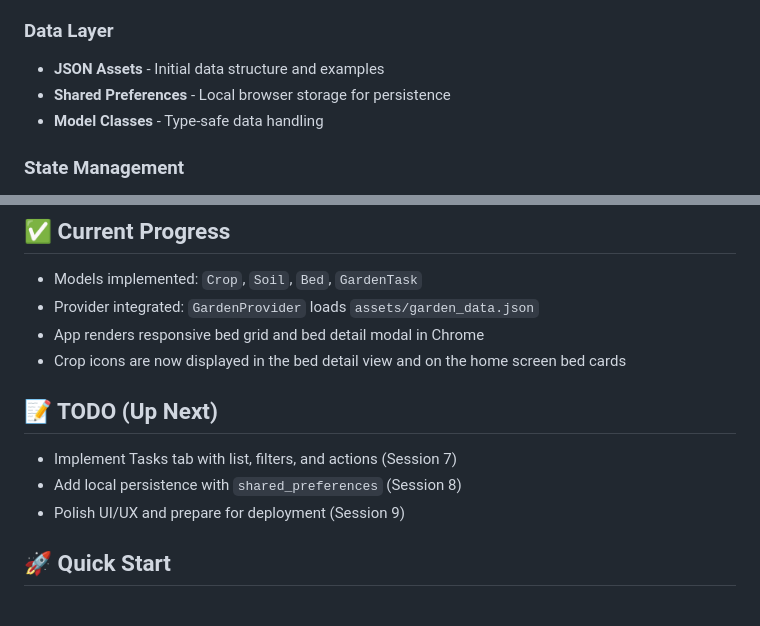
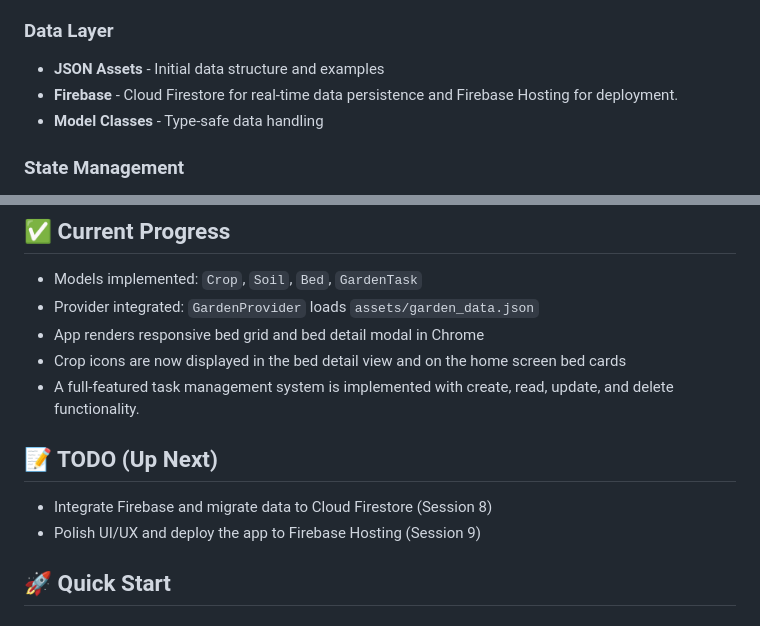
Before and after one commit to markdonaho/garden-design, a Markdown page: README.md, 2 parts joined by grey strips. Drawn GitHub-style.

```diff
--- a/README.md
+++ b/README.md
@@ -23,7 +23,7 @@ A responsive Flutter web app that helps manage garden beds, track crops, monitor
 
 ### **Data Layer**
 - **JSON Assets** - Initial data structure and examples
-- **Shared Preferences** - Local browser storage for persistence
+- **Firebase** - Cloud Firestore for real-time data persistence and Firebase Hosting for deployment.
 - **Model Classes** - Type-safe data handling
 
 ### **State Management**
@@ -178,12 +190,12 @@ garden-design/
 - Provider integrated: `GardenProvider` loads `assets/garden_data.json`
 - App renders responsive bed grid and bed detail modal in Chrome
 - Crop icons are now displayed in the bed detail view and on the home screen bed cards
+- A full-featured task management system is implemented with create, read, update, and delete functionality.
 
 ## 📝 TODO (Up Next)
 
-- Implement Tasks tab with list, filters, and actions (Session 7)
-- Add local persistence with `shared_preferences` (Session 8)
-- Polish UI/UX and prepare for deployment (Session 9)
+- Integrate Firebase and migrate data to Cloud Firestore (Session 8)
+- Polish UI/UX and deploy the app to Firebase Hosting (Session 9)
 
 ## 🚀 Quick Start
 
```
Also changed, not shown: other parts of README.md (+22 -20 lines), session_archive/summaries/2025-08-15_1540_Session-Summary.md (added, +29 -0 lines), session_archive/transcripts/2025-08-15_1540_Session-Transcript.md (added, +94 -0 lines).
